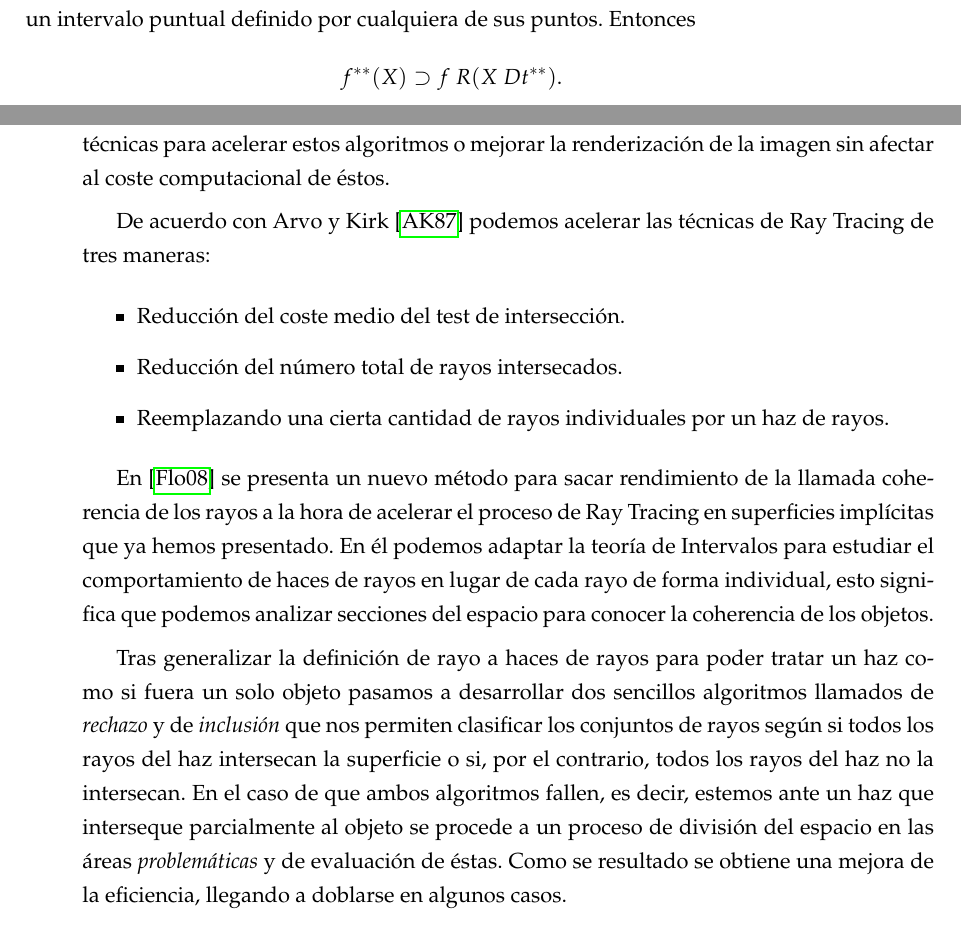
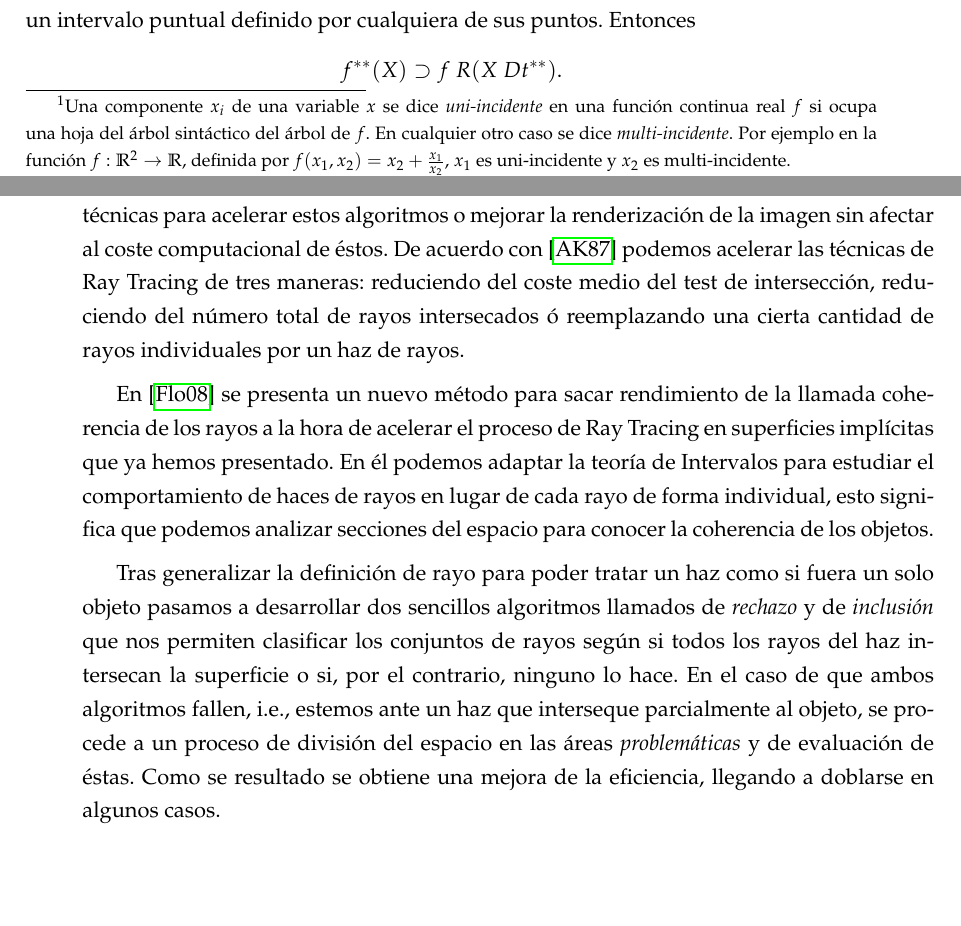
Before and after one commit to buenourbano/TFM, a LaTeX thesis (memoir/main.tex, which reads memoir/chapters/chapter_03.tex, memoir/chapters/chapter_05.tex): two parts of pages 50 and 69 of 74, joined at a grey line, cut so that both start at the same text, the shorter picture padded with empty space. Compiled offline with pdfLaTeX.

Commit message:
Add files via upload

```diff
--- a/memoir/chapters/chapter_03.tex
+++ b/memoir/chapters/chapter_03.tex
@@ -320,7 +321,7 @@ Y, exceptuando el redondeo, ambos teoremas semánticos son aplicables al interva
 El Análisis de Intervalos Modales nos proporciona una serie de resultados sobre inclusiones o igualdades que resuelven parte del problema doble de interpretabilidad de extensiones modales racionales y computabilidad de las expresiones semánticas. Ahora mostraremos varios teoremas que nos muestran resultados sobre la interpretabilidad de extensiones racionales.
 
 \begin{theorem}{\textbf{* interpretabilidad de funciones modales racionales:}}\label{th1}
-Si las componentes impropias de $X$ son uni-incidentes en $f \ R(X)$ y si $Out(f \ R(Prop(X)))$ existe, entonces
+Si las componentes impropias de $X$ son uni-incidentes\footnote{Una componente $x_i$ de una variable $x$ se dice \textit{uni-incidente} en una función continua real $f$ si ocupa una hoja del árbol sintáctico del árbol de $f$. En cualquier otro caso se dice \textit{multi-incidente}. Por ejemplo en la función $f : \mathbb{R}^2 \to \mathbb{R}$, definida por $f(x_1,x_2) = x_2 + \frac{x_1}{x_2}$, $x_1$ es uni-incidente y $x_2$ es multi-incidente.} en $f \ R(X)$ y si $Out(f \ R(Prop(X)))$ existe, entonces
 $$Out(f \ R(X)) \supset f^*(X).$$
 Donde $Out$ representa el redondeo exterior del intervalo $f \ R(X)$.
 \end{theorem}
--- a/memoir/chapters/chapter_05.tex
+++ b/memoir/chapters/chapter_05.tex
@@ -1,16 +1,9 @@
 \chapter{Próximo paso}
 
-Una vez presentado tanto la teoría de Aritmética de Intervalos y una serie de algoritmos de Ray Tracing que usan esta teoría, está claro que el siguiente paso es encontrar técnicas para acelerar estos algoritmos o mejorar la renderización de la imagen sin afectar al coste computacional de éstos.
-
-De acuerdo con Arvo y Kirk \cite{Arvo87} podemos acelerar las técnicas de Ray Tracing de tres maneras:
-\begin{itemize}
-\item Reducción del coste medio del test de intersección.
-\item Reducción del número total de rayos intersecados.
-\item Reemplazando una cierta cantidad de rayos individuales por un haz de rayos.
-\end{itemize}
+Una vez presentado tanto la teoría de Aritmética de Intervalos y una serie de algoritmos de Ray Tracing que usan esta teoría, está claro que el siguiente paso es encontrar técnicas para acelerar estos algoritmos o mejorar la renderización de la imagen sin afectar al coste computacional de éstos. De acuerdo con \cite{Arvo87} podemos acelerar las técnicas de Ray Tracing de tres maneras: reduciendo del coste medio del test de intersección, reduciendo del número total de rayos intersecados ó reemplazando una cierta cantidad de rayos individuales por un haz de rayos.
 
 En \cite{Florez08} se presenta un nuevo método para sacar rendimiento de la llamada coherencia de los rayos a la hora de acelerar el proceso de Ray Tracing en superficies implícitas que ya hemos presentado. En él podemos adaptar la teoría de Intervalos para estudiar el comportamiento de haces de rayos en lugar de cada rayo de forma individual, esto significa que podemos analizar secciones del espacio para conocer la coherencia de los objetos.
 
-Tras generalizar la definición de rayo a haces de rayos para poder tratar un haz como si fuera un solo objeto pasamos a desarrollar dos sencillos algoritmos llamados de{ \em rechazo} y de{ \em inclusión} que nos permiten clasificar los conjuntos de rayos según si todos los rayos del haz intersecan la superficie o si, por el contrario, todos los rayos del haz no la intersecan. En el caso de que ambos algoritmos fallen, es decir, estemos ante un haz que interseque parcialmente al objeto se procede a un proceso de división del espacio en las áreas{ \em problemáticas} y de evaluación de éstas. Como se resultado se obtiene una mejora de la eficiencia, llegando a doblarse en algunos casos.
+Tras generalizar la definición de rayo para poder tratar un haz como si fuera un solo objeto pasamos a desarrollar dos sencillos algoritmos llamados de{ \em rechazo} y de{ \em inclusión} que nos permiten clasificar los conjuntos de rayos según si todos los rayos del haz intersecan la superficie o si, por el contrario, ninguno lo hace. En el caso de que ambos algoritmos fallen, i.e., estemos ante un haz que interseque parcialmente al objeto, se procede a un proceso de división del espacio en las áreas{ \em problemáticas} y de evaluación de éstas. Como se resultado se obtiene una mejora de la eficiencia, llegando a doblarse en algunos casos.
 
 Por supuesto esto es solo un primer paso de ampliación y esta rama está mucho más desarrollada con  trabajos que recrean sombras mediantes haces de rayos secundarios, aplicaciones para el desarrollo de animaciones, mejoras mediante el uso de GPU... Pero eso ya son temas que se acercan más a la rama de la informática.
```
Also changed, not shown: memoir/chapters/chapter_01.tex (+2 -3 lines), memoir/chapters/chapter_03.tex (1 more changed lines).
